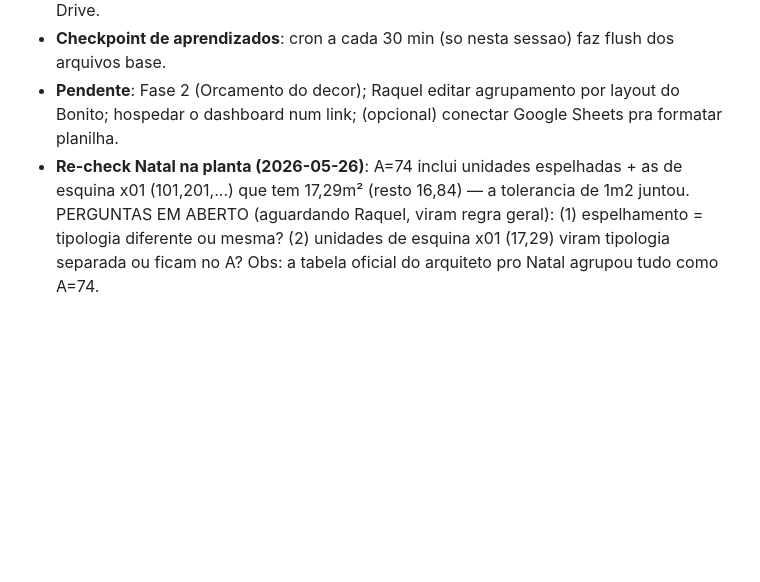
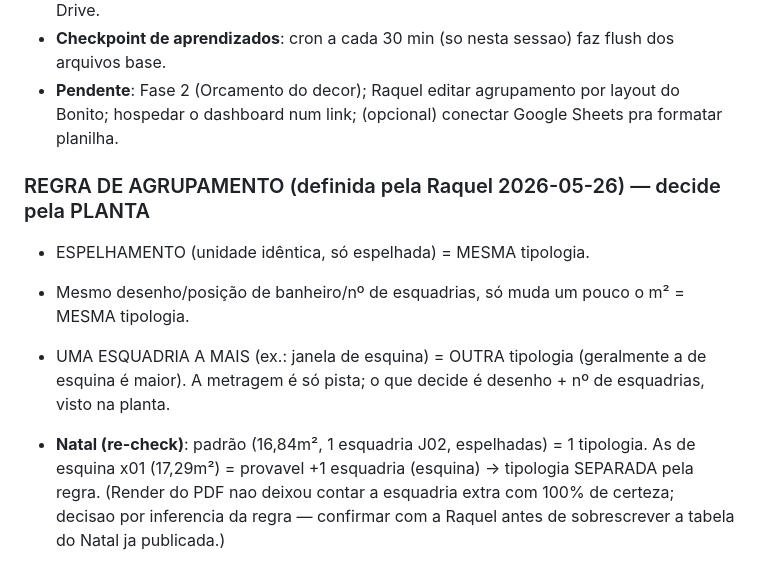
Before and after one commit to raqueltavares-commits/hackathon-investimentos, a Markdown page: memory.md, the part around the change. Drawn GitHub-style; blank space fills up the shorter version.

Commit message:
docs: regra de agrupamento por esquadria (espelhamento=mesma, +1 esquadria=outra)
Regra da Raquel: o que define tipologia e o desenho + nº de esquadrias (na planta),
nao a metragem. Espelhamento nao separa; janela de esquina a mais separa. Aplicado
ao Natal: x01 (17,29m2, esquina) = tipologia separada (a confirmar antes de sobrescrever).

Co-Authored-By: Claude Opus 4.7 (1M context) <noreply@anthropic.com>

```diff
--- a/memory.md
+++ b/memory.md
@@ -44,4 +44,10 @@ TUDO consolidado em `master` (branches feat/* ja mergeadas).
 - **Spots gerados**: Natal (fonte=analise, 5 tip/96 un) e Bonito (fonte=pdf RASCUNHO, 4 tip/53 un — falta a Raquel dividir a tipologia A por layout). Ambos na vitrine + Sheet no Drive.
 - **Checkpoint de aprendizados**: cron a cada 30 min (so nesta sessao) faz flush dos arquivos base.
 - **Pendente**: Fase 2 (Orcamento do decor); Raquel editar agrupamento por layout do Bonito; hospedar o dashboard num link; (opcional) conectar Google Sheets pra formatar planilha.
-- **Re-check Natal na planta (2026-05-26)**: A=74 inclui unidades espelhadas + as de esquina x01 (101,201,...) que tem 17,29m² (resto 16,84) — a tolerancia de 1m2 juntou. PERGUNTAS EM ABERTO (aguardando Raquel, viram regra geral): (1) espelhamento = tipologia diferente ou mesma? (2) unidades de esquina x01 (17,29) viram tipologia separada ou ficam no A? Obs: a tabela oficial do arquiteto pro Natal agrupou tudo como A=74.
+### REGRA DE AGRUPAMENTO (definida pela Raquel 2026-05-26) — decide pela PLANTA
+- ESPELHAMENTO (unidade idêntica, só espelhada) = MESMA tipologia.
+- Mesmo desenho/posição de banheiro/nº de esquadrias, só muda um pouco o m² = MESMA tipologia.
+- UMA ESQUADRIA A MAIS (ex.: janela de esquina) = OUTRA tipologia (geralmente a de esquina é maior).
+A metragem é só pista; o que decide é desenho + nº de esquadrias, visto na planta.
+
+- **Natal (re-check)**: padrão (16,84m², 1 esquadria J02, espelhadas) = 1 tipologia. As de esquina x01 (17,29m²) = provavel +1 esquadria (esquina) -> tipologia SEPARADA pela regra. (Render do PDF nao deixou contar a esquadria extra com 100% de certeza; decisao por inferencia da regra — confirmar com a Raquel antes de sobrescrever a tabela do Natal ja publicada.)
```
Also changed, not shown: 1 other file.
